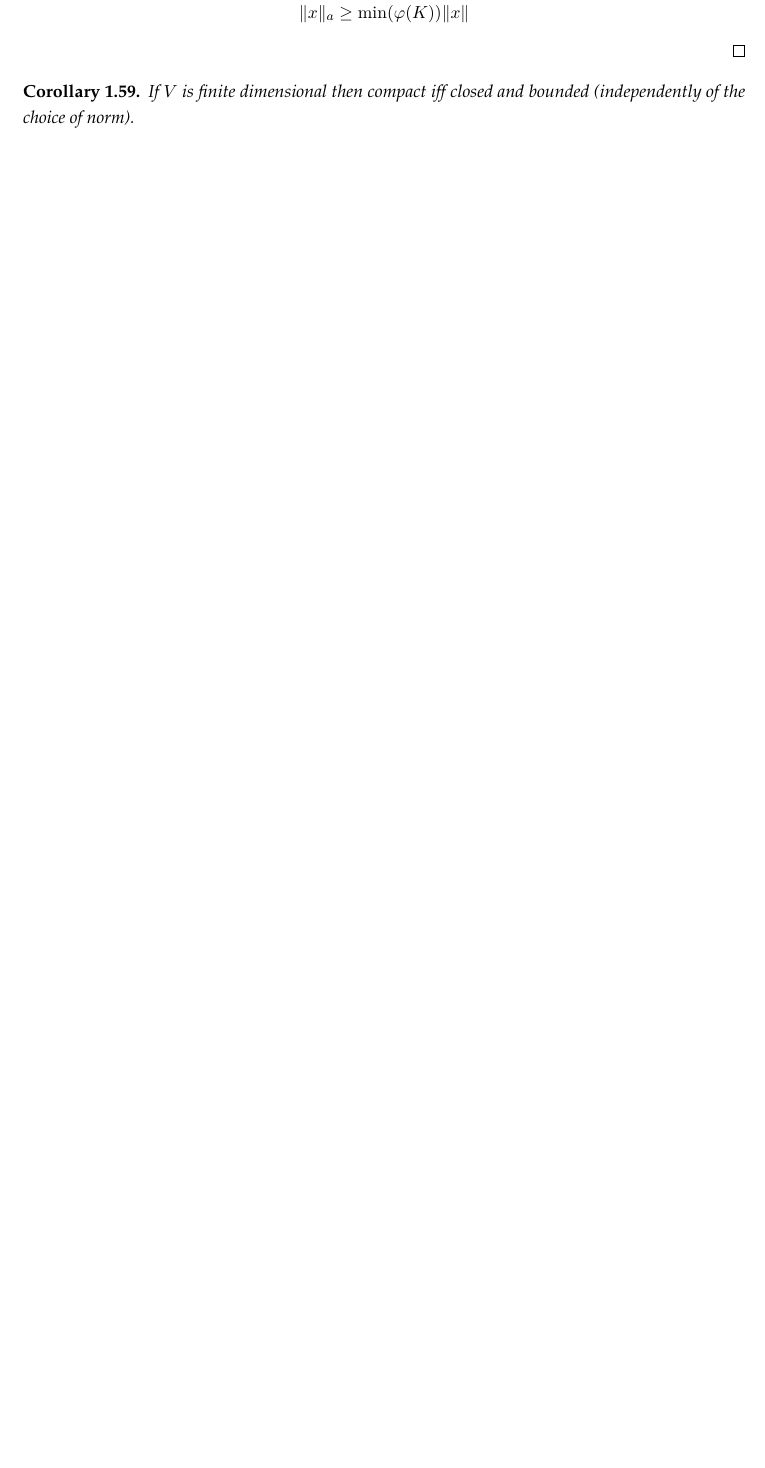
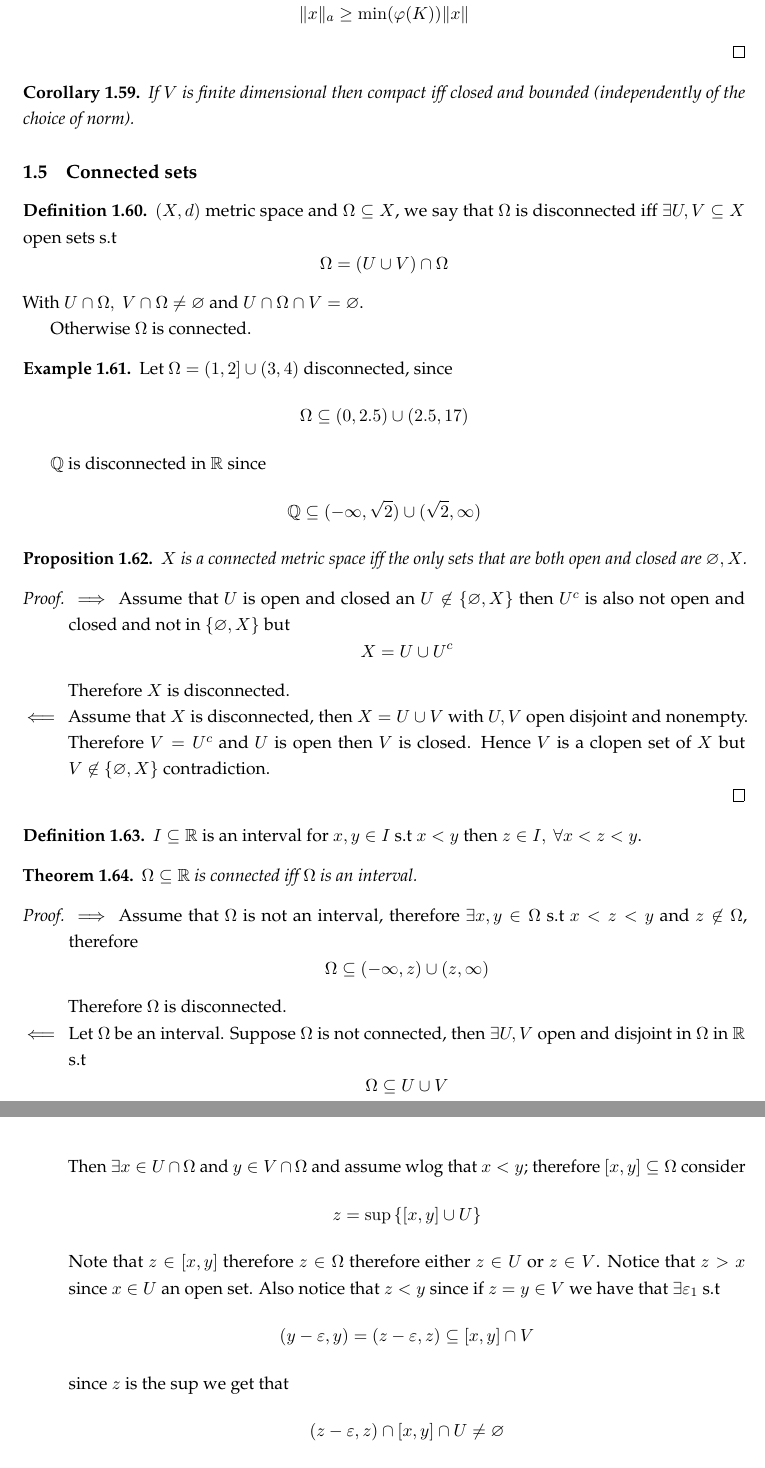
Before and after one commit to gkhater/Advanced-Calculus, a LaTeX document (notes.tex): part of page 16 of 16 before the commit and two parts of pages 16 and 17 of 18 after it, the two joined at a grey line, cut so that both start at the same text, the shorter picture padded with empty space. Compiled offline with pdfLaTeX.

Commit message:
Connected Spaces

```diff
--- a/notes.tex
+++ b/notes.tex
@@ -812,3 +812,59 @@ Note that the converse is false.
     If $V$ is finite dimensional then compact iff closed and bounded (independently of the choice of norm).
 \end{corollary}
 
+\subsection{Connected sets}
+\begin{definition}
+    $(X,d)$ metric space and $\Omega \subseteq X$, we say that $\Omega$ is disconnected iff $\exists U, V \subseteq X$ open sets s.t
+    $$\Omega = (U \cup V) \cap \Omega$$
+    With $U \cap \Omega, \ V \cap \Omega \ne \varnothing$ and $U \cap \Omega \cap V = \varnothing$.
+
+    Otherwise $\Omega$ is connected.
+\end{definition}
+
+\begin{example}
+    Let $\Omega = (1, 2] \cup (3,4)$ disconnected, since
+    $$\Omega \subseteq (0, 2.5) \cup (2.5, 17)$$
+
+    $\Q$ is disconnected in $\R$ since
+    $$\Q \subseteq (-\infty, \sqrt{2}) \cup (\sqrt{2}, \infty)$$
+\end{example}
+
+\begin{proposition}
+    $X$ is a connected metric space iff the only sets that are both open and closed are $\varnothing, X$.
+\end{proposition}
+
+\begin{proof}
+    \begin{itemize}
+        \item[$\implies$] Assume that $U$ is open and closed an $U \not\in \set{\varnothing, X}$ then $U^c$ is also not open and closed and not in $\set{\varnothing, X}$ but
+        $$X  = U \cup U^c$$
+        Therefore $X$ is disconnected.
+
+        \item[$\impliedby$] Assume that $X$ is disconnected, then $X = U \cup V$ with $U, V$ open disjoint and nonempty. Therefore $V = U^c$ and $U$ is open
+        then $V$ is closed. Hence $V$ is a clopen set of $X$ but $V \not\in \set{\varnothing, X}$ contradiction.
+    \end{itemize}
+\end{proof}
+
+\begin{definition}
+    $I \subseteq \R$ is an interval for $x, y \in I$ s.t $x < y$ then $z \in I, \ \forall x < z < y$.
+\end{definition}
+
+\begin{theorem}
+    $\Omega \subseteq \R$ is connected iff $\Omega$ is an interval.
+\end{theorem}
+
+\begin{proof}
+    \begin{itemize}
+        \item[$\implies$] Assume that $\Omega$ is not an interval, therefore $\exists x, y \in \Omega$ s.t $x < z < y$ and $z \not\in \Omega$, therefore
+        $$\Omega \subseteq (-\infty, z) \cup (z, \infty)$$
+        Therefore $\Omega$ is disconnected.
+
+        \item[$\impliedby$] Let $\Omega$ be an interval. Suppose $\Omega$ is not connected, then $\exists U, V$ open and disjoint in $\Omega$ in $\R$ s.t
+        $$\Omega \subseteq U \cup V$$
+        Then $\exists x \in U \cap \Omega$ and $y \in V \cap \Omega$ and assume wlog that $x < y$; therefore
+        $[x,y] \subseteq \Omega$ consider
+        $$z = \sup \set{[x,y] \cup U}$$
+        Note that $z \in [x,y]$ therefore $z \in \Omega$ therefore either $z \in U$ or $z \in V$. Notice that $z > x$ since $x \in U$ an open set.
+        Also notice that $z < y$ since if $z = y \in V$ we have that $\exists \varepsilon_1$ s.t
+        $$(y - \varepsilon, y) = (z - \varepsilon, z) \subseteq [x,y] \cap V$$
+        since $z$ is the sup we get that
+        $$(z - \varepsilon, z) \cap [x,y] \cap U \ne \varnothing$$
@@ -814,0 +912,3 @@ Note that the converse is false.
+        \norm{(1-t) a + tb -x_0} &< (1-t)\norm{a - x_0} + t \norm{b - x_0} \\
+        &< (1-t) R + R = R
+    \end{align*}
```
Also changed, not shown: notes.pdf, notes.tex (61 more changed lines).
